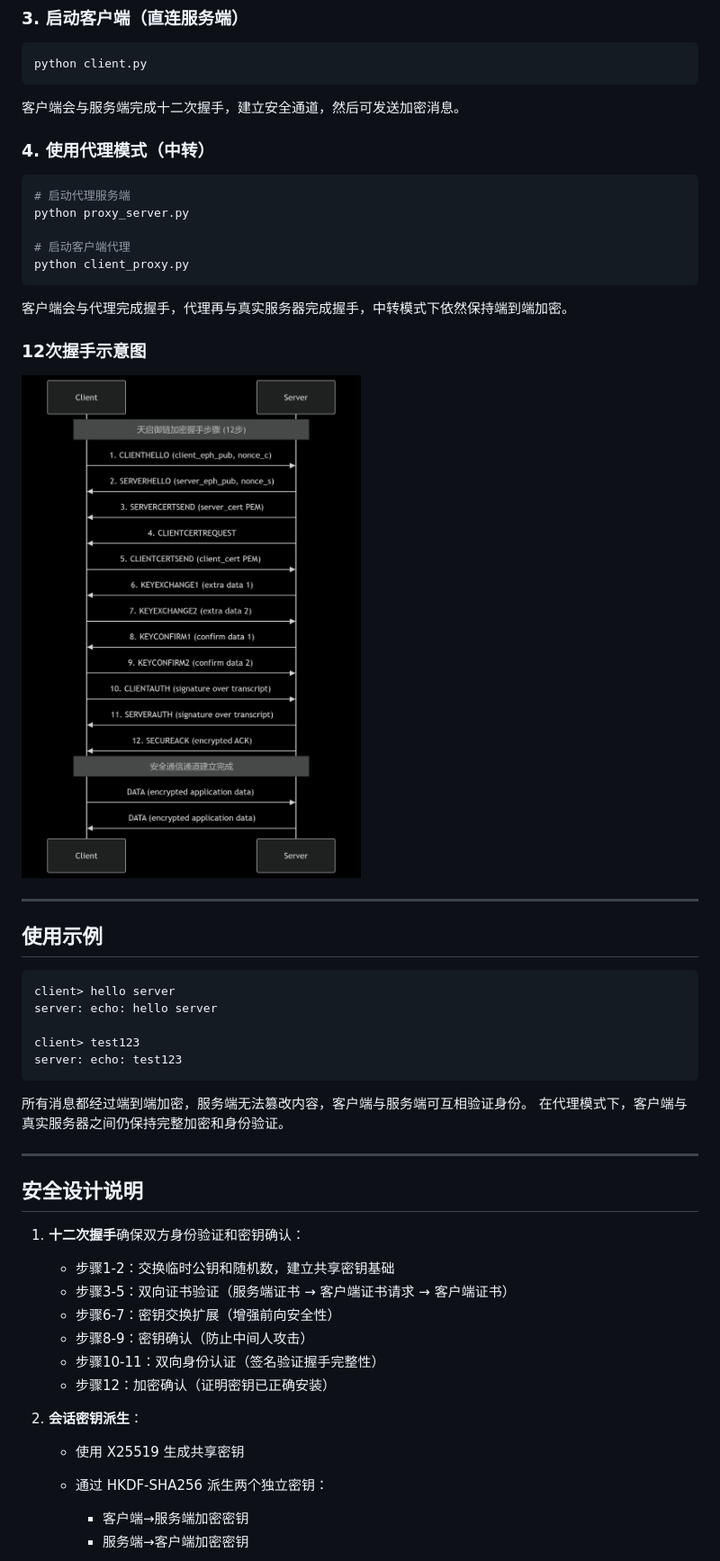
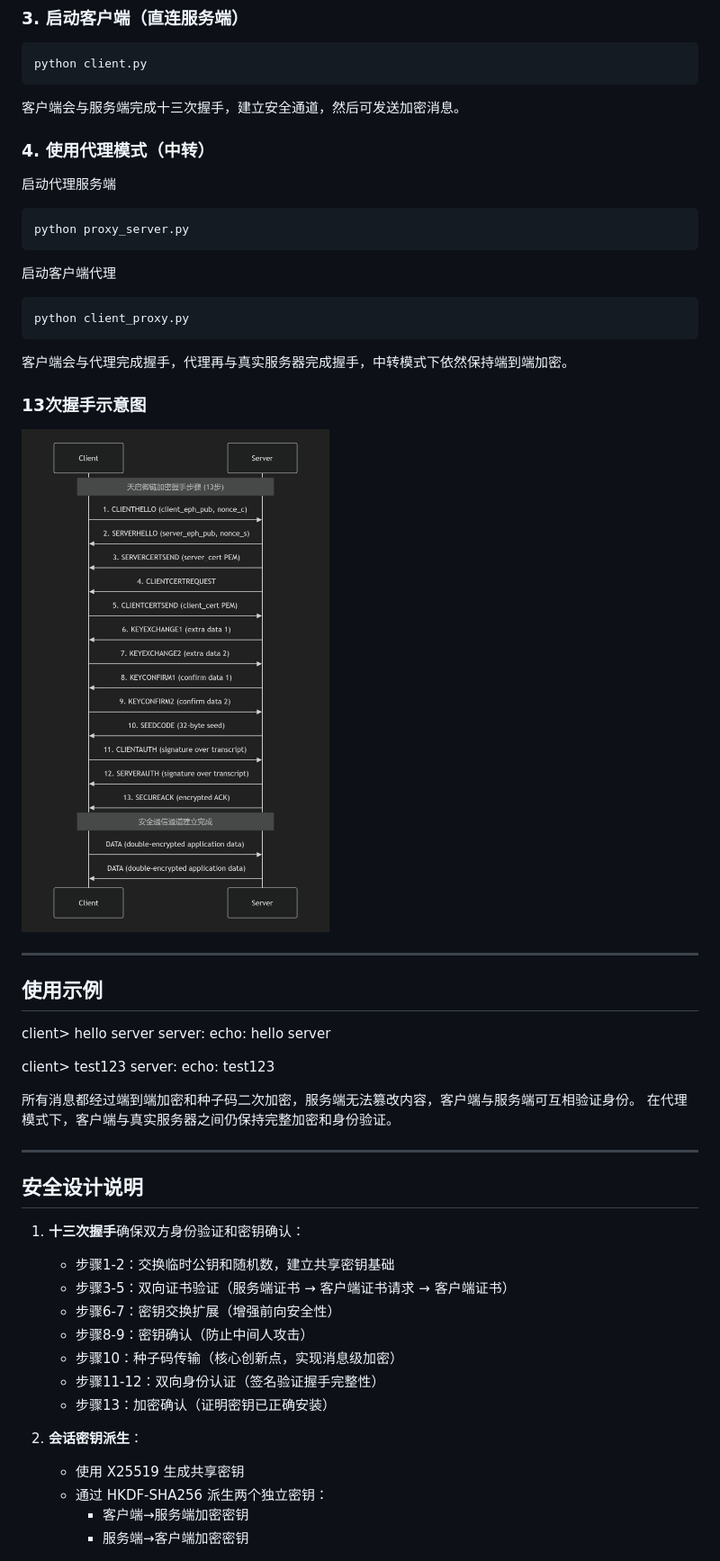
Before and after one commit to XDDXMT/Sovereign-Chain, a Markdown page: README.md, the part around one of its changes. Shown at 90% size. Rendered like a GitHub page; pictures changed too: handshake.png (added).

````diff
--- a/README.md
+++ b/README.md
@@ -89,57 +96,60 @@ python server.py
 python client.py
 ```
 
-客户端会与服务端完成十二次握手，建立安全通道，然后可发送加密消息。
+客户端会与服务端完成十三次握手，建立安全通道，然后可发送加密消息。
 
 ### 4. 使用代理模式（中转）
 
+启动代理服务端
+
 ```bash
-# 启动代理服务端
 python proxy_server.py
-
-# 启动客户端代理
+```
+启动客户端代理
+```bash
 python client_proxy.py
 ```
 
 客户端会与代理完成握手，代理再与真实服务器完成握手，中转模式下依然保持端到端加密。
 
-### 12次握手示意图
+### 13次握手示意图
 
-![握手流程图](mermaid.png)
+![13次握手](./handshake.png)
+
 
 ---
 
 ## 使用示例
 
-```
+
 client> hello server
 server: echo: hello server
 
 client> test123
 server: echo: test123
-```
 
-所有消息都经过端到端加密，服务端无法篡改内容，客户端与服务端可互相验证身份。
+
+所有消息都经过端到端加密和种子码二次加密，服务端无法篡改内容，客户端与服务端可互相验证身份。
 在代理模式下，客户端与真实服务器之间仍保持完整加密和身份验证。
 
 ---
 
 ## 安全设计说明
 
-1. **十二次握手**确保双方身份验证和密钥确认：
+1. **十三次握手**确保双方身份验证和密钥确认：
 
    * 步骤1-2：交换临时公钥和随机数，建立共享密钥基础
    * 步骤3-5：双向证书验证（服务端证书 → 客户端证书请求 → 客户端证书）
    * 步骤6-7：密钥交换扩展（增强前向安全性）
    * 步骤8-9：密钥确认（防止中间人攻击）
-   * 步骤10-11：双向身份认证（签名验证握手完整性）
-   * 步骤12：加密确认（证明密钥已正确安装）
+   * 步骤10：种子码传输（核心创新点，实现消息级加密）
+   * 步骤11-12：双向身份认证（签名验证握手完整性）
+   * 步骤13：加密确认（证明密钥已正确安装）
 
 2. **会话密钥派生**：
 
    * 使用 X25519 生成共享密钥
    * 通过 HKDF-SHA256 派生两个独立密钥：
-
      * 客户端→服务端加密密钥
      * 服务端→客户端加密密钥
 
````
Also changed, not shown: other parts of README.md (+44 -19 lines), 2 other files.
